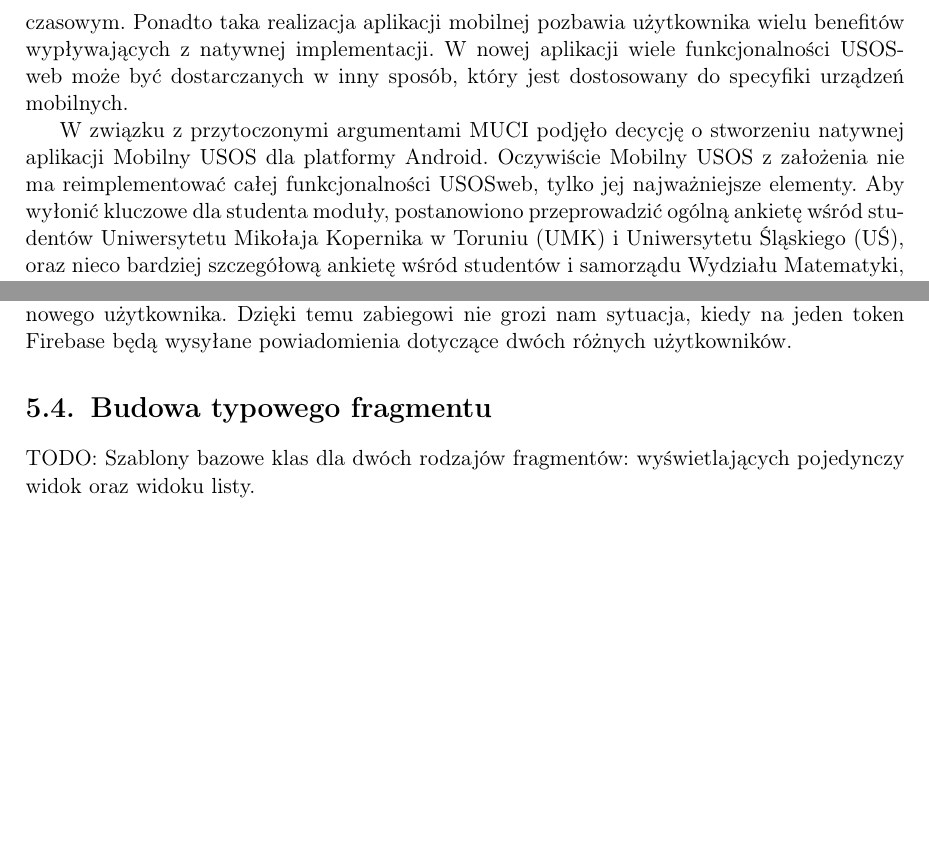
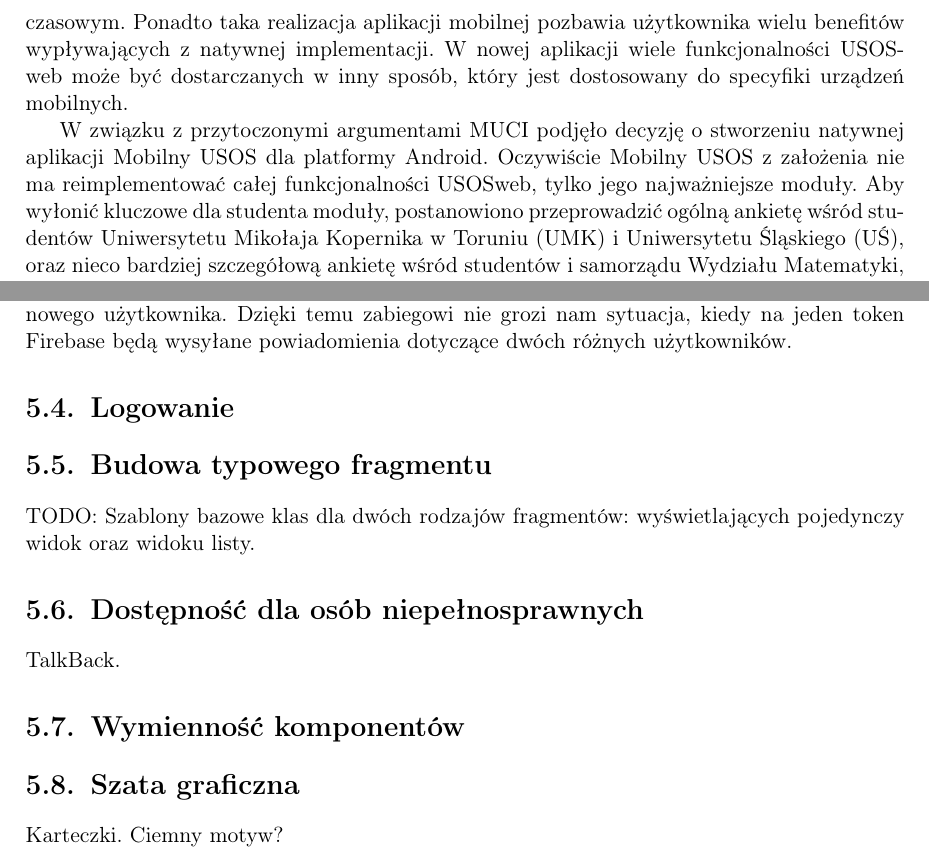
Before and after one commit to zhtk/magisterka, a LaTeX thesis (thesis.tex): two parts of pages 8 and 24 of 32, joined at a grey line, cut so that both start at the same text, the shorter picture padded with empty space. Compiled offline with pdfLaTeX.

Commit message:
Wprowadzenie uwag

```diff
--- a/thesis.tex
+++ b/thesis.tex
@@ -206,10 +206,10 @@
 W nowej aplikacji wiele funkcjonalności USOSweb może być dostarczanych w inny
 sposób, który jest dostosowany do specyfiki urządzeń mobilnych.
 
-W związku z przytoczonymi argumentami MUCI podjęło decycję o stworzeniu natywnej
+W związku z przytoczonymi argumentami MUCI podjęło decyzję o stworzeniu natywnej
 aplikacji Mobilny USOS dla platformy Android. Oczywiście Mobilny USOS z założenia
-nie ma reimplementować całej funkcjonalności USOSweb, tylko jej najważniejsze
-elementy. Aby wyłonić kluczowe dla studenta moduły, postanowiono przeprowadzić
+nie ma reimplementować całej funkcjonalności USOSweb, tylko jego najważniejsze
+moduły. Aby wyłonić kluczowe dla studenta moduły, postanowiono przeprowadzić
 ogólną ankietę wśród studentów Uniwersytetu Mikołaja Kopernika w Toruniu (UMK) i Uniwersytetu
 Śląskiego (UŚ), oraz nieco bardziej szczegółową ankietę wśród studentów i samorządu
 Wydziału Matematyki, Informatyki i Mechaniki Uniwersytetu Warszawskiego (MIM UW).
@@ -887,10 +887,22 @@
 sytuacja, kiedy na jeden token Firebase będą wysyłane powiadomienia dotyczące dwóch
 różnych użytkowników.
 
+\section{Logowanie}
+
 \section{Budowa typowego fragmentu}
 
 TODO: Szablony bazowe klas dla dwóch rodzajów fragmentów:
 wyświetlających pojedynczy widok oraz widoku listy.
+
+\section{Dostępność dla osób niepełnosprawnych}
+
+TalkBack.
+
+\section{Wymienność komponentów}
+
+\section{Szata graficzna}
+
+Karteczki. Ciemny motyw?
 
 \chapter{Wdrożenie w skali Polski}
 
```
Also changed, not shown: thesis.tex (14 more changed lines).
